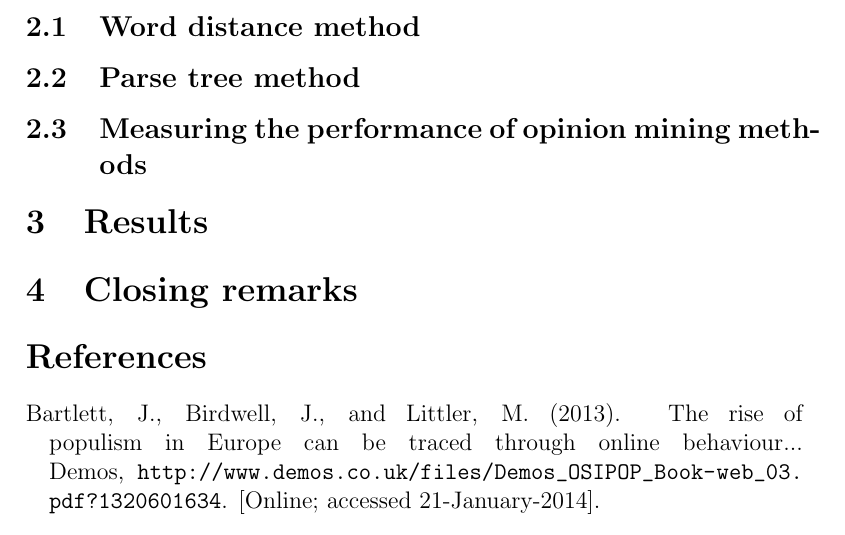
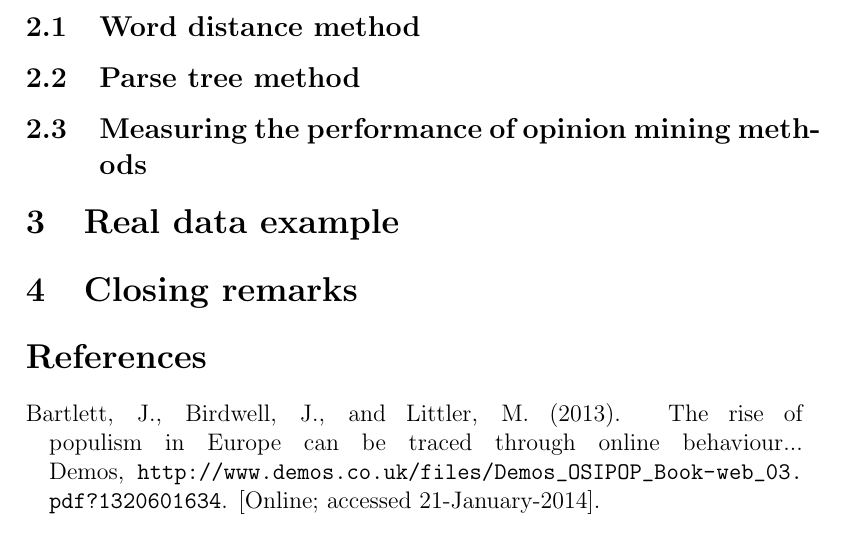
Before and after one commit to hugohammer/Manuscript-Opinion-Mining, a LaTeX paper (manuscript.tex): part of page 3 of 4, cut so that both start at the same text. Compiled offline with pdfLaTeX.

Commit message:
Changed manuscript

```diff
--- a/manuscript.tex
+++ b/manuscript.tex
@@ -66,7 +66,7 @@ where $\mathbf{ss}$ represents all the appearances of sentiment shifters in the
 \subsection{Measuring the performance of opinion mining methods}
 \label{sec:diff}
 
-\section{Results}
+\section{Real data example}
 \label{sec:results}
 
 \section{Closing remarks}
```
Also changed, not shown: manuscript.pdf, 1 other file.
